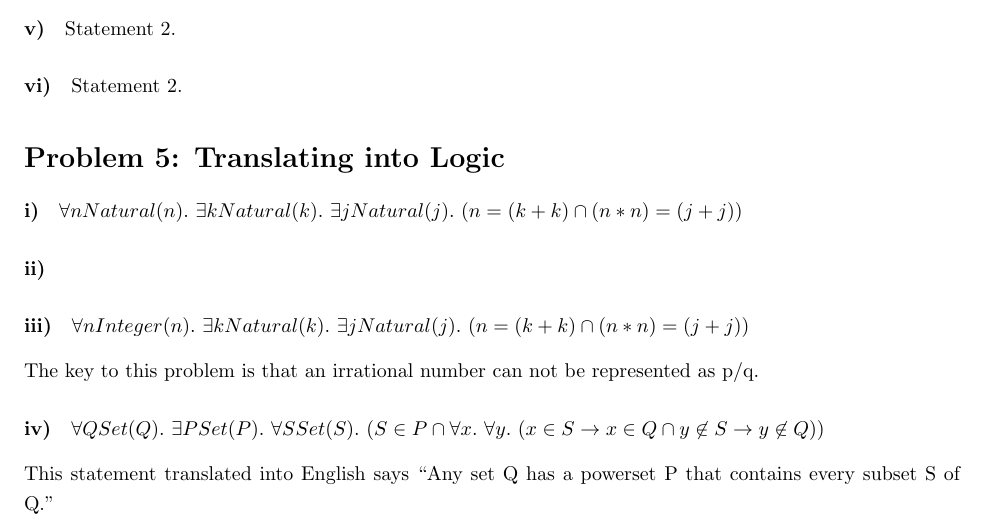
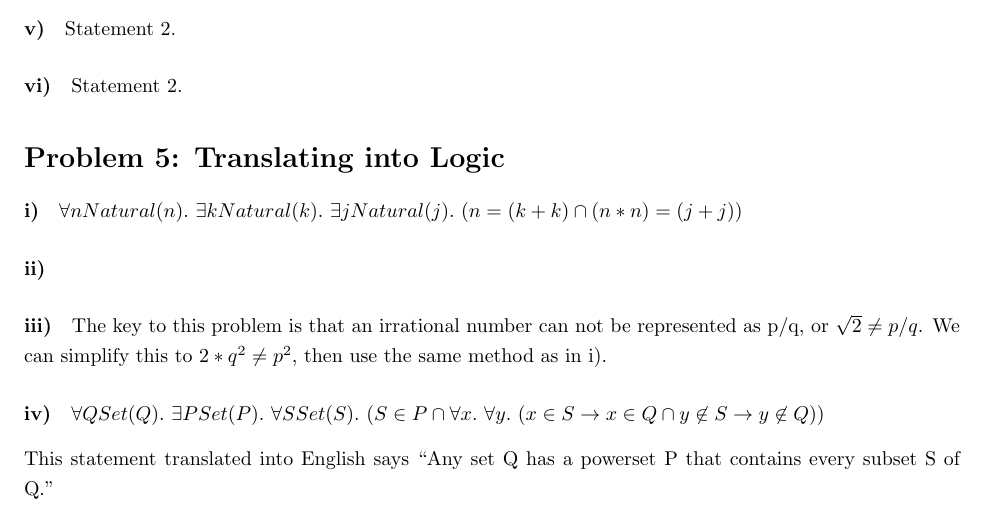
Before and after one commit to richarddavis/cs103, a LaTeX problem sheet (hw3/cheng_davis_keil_hw3.tex): part of page 4 of 9, cut so that both start at the same text. Compiled offline with pdfLaTeX.

Commit message:
Some minor changes.

```diff
--- a/hw3/cheng_davis_keil_hw3.tex
+++ b/hw3/cheng_davis_keil_hw3.tex
@@ -149,9 +149,7 @@ How to distribute negation over bidirectional arrow?
 
 \paragraph{ii)}
 
-\paragraph{iii)} $\forall n Integer(n) .\ \exists k Natural(k) .\ \exists j Natural(j) .\ (n = (k + k) \cap (n * n) = (j + j))$
-
-The key to this problem is that an irrational number can not be represented as p/q.
+\paragraph{iii)} The key to this problem is that an irrational number can not be represented as p/q, or $\sqrt{2} \not = p/q$. We can simplify this to $2 * q^2 \not = p^2$, then use the same method as in i).
 
 \paragraph{iv)}
 $\forall Q Set(Q) .\ \exists P Set(P) .\ \forall S Set(S) .\ (S \in P \cap \forall x .\ \forall y .\ (x \in S \rightarrow x \in Q \cap y \not \in S \rightarrow y \not \in Q))$
```
Also changed, not shown: hw3/cheng_davis_keil_hw3.pdf, 4 other files.
